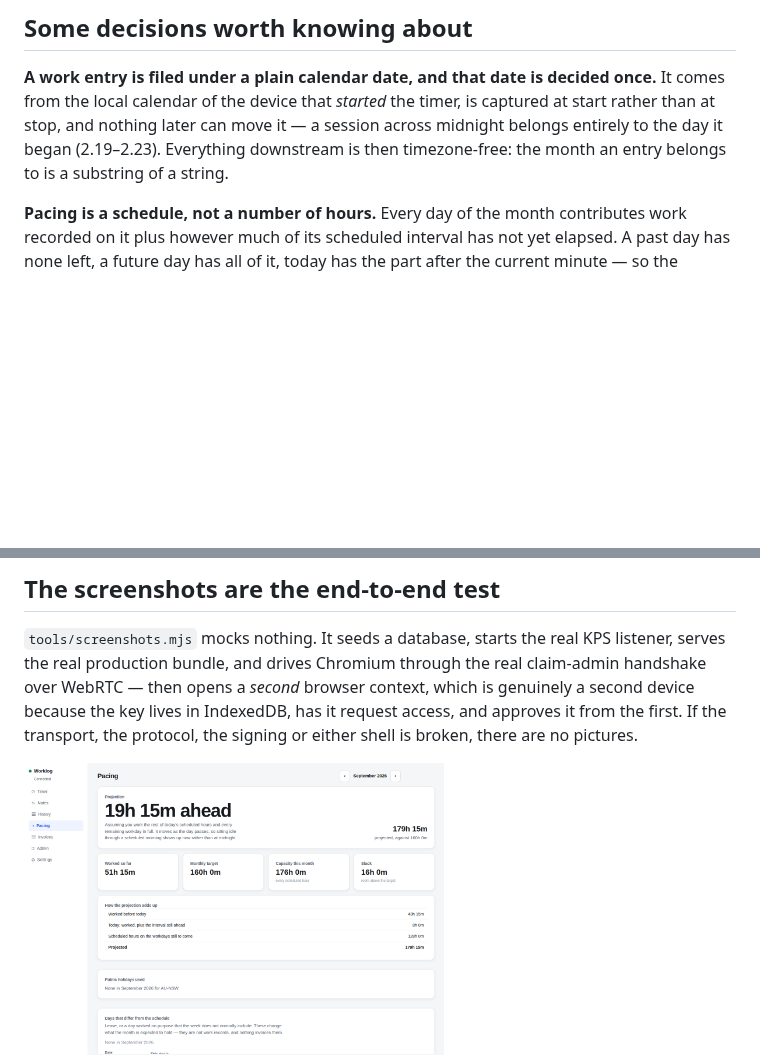
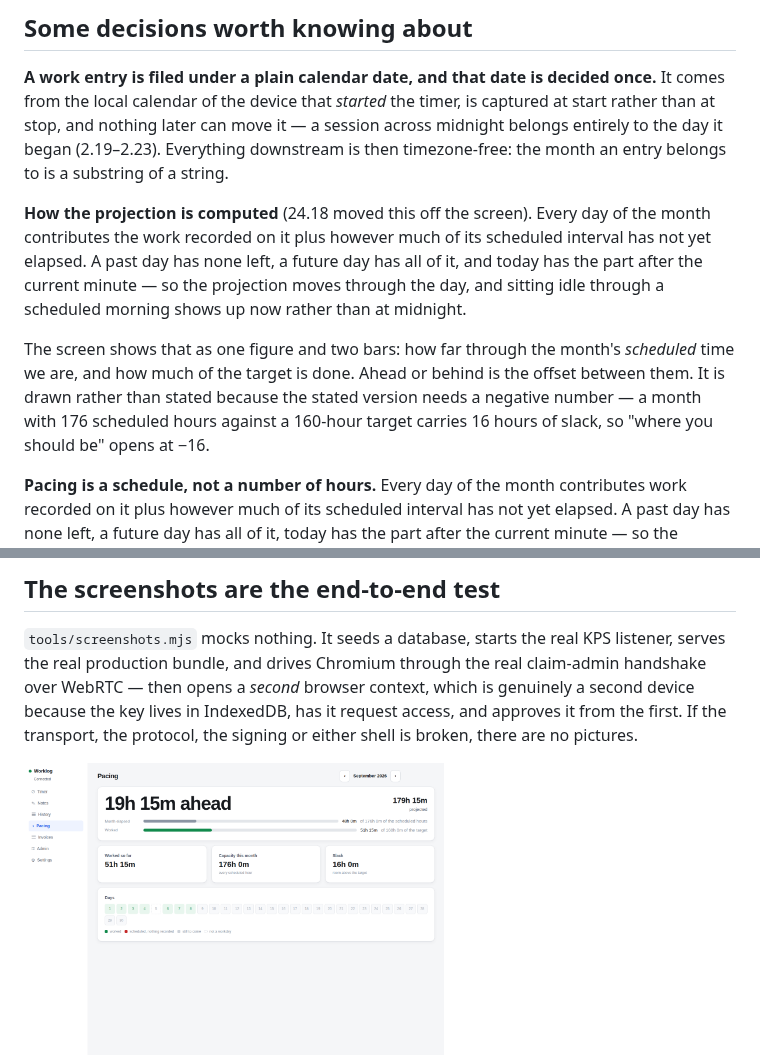
Before and after one commit to voltrevo/worklog, a Markdown page: README.md, 2 parts joined by grey strips. Drawn GitHub-style; pictures changed too: docs/pacing-desktop.png; blank space fills up the shorter version.

```diff
--- a/README.md
+++ b/README.md
@@ -50,6 +50,17 @@ the local calendar of the device that *started* the timer, is captured at start
 and nothing later can move it — a session across midnight belongs entirely to the day it began
 (2.19–2.23). Everything downstream is then timezone-free: the month an entry belongs to is a
 substring of a string.
+
+**How the projection is computed** (24.18 moved this off the screen). Every day of the month
+contributes the work recorded on it plus however much of its scheduled interval has not yet
+elapsed. A past day has none left, a future day has all of it, and today has the part after the
+current minute — so the projection moves through the day, and sitting idle through a scheduled
+morning shows up now rather than at midnight.
+
+The screen shows that as one figure and two bars: how far through the month's *scheduled* time we
+are, and how much of the target is done. Ahead or behind is the offset between them. It is drawn
+rather than stated because the stated version needs a negative number — a month with 176 scheduled
+hours against a 160-hour target carries 16 hours of slack, so "where you should be" opens at −16.
 
 **Pacing is a schedule, not a number of hours.** Every day of the month contributes work recorded on
 it plus however much of its scheduled interval has not yet elapsed. A past day has none left, a
```
Also changed, not shown: 7 other files.
